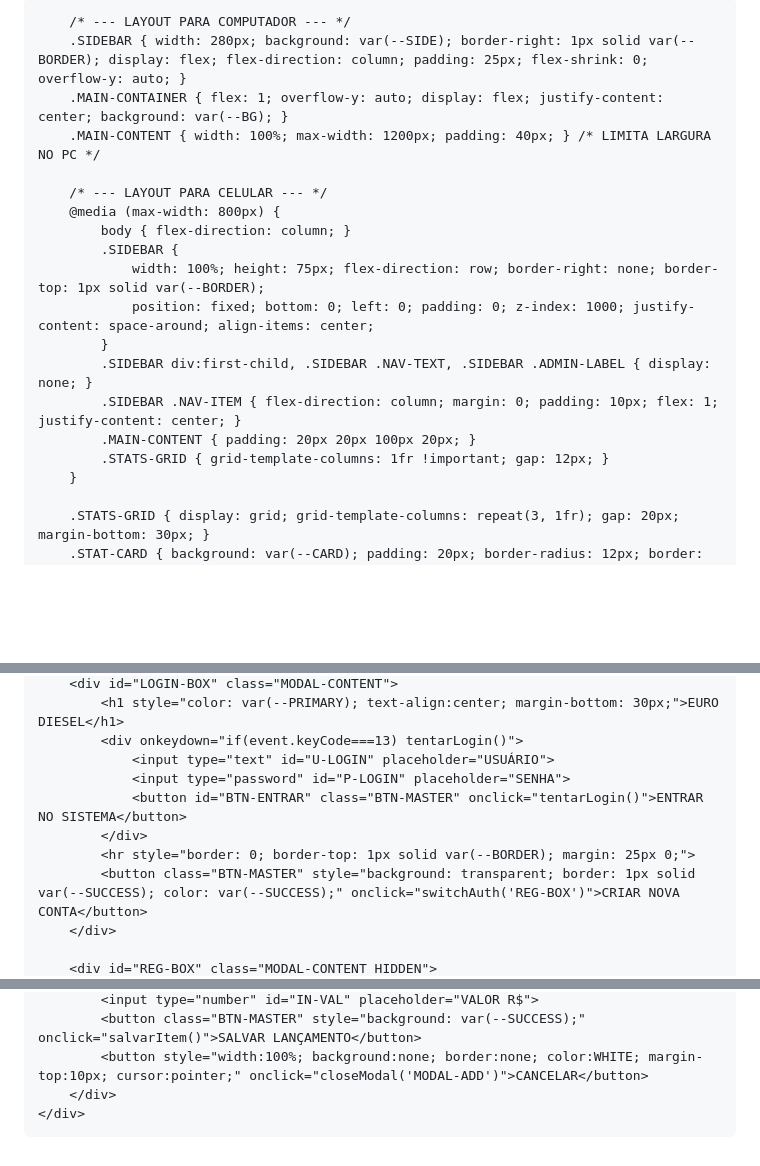
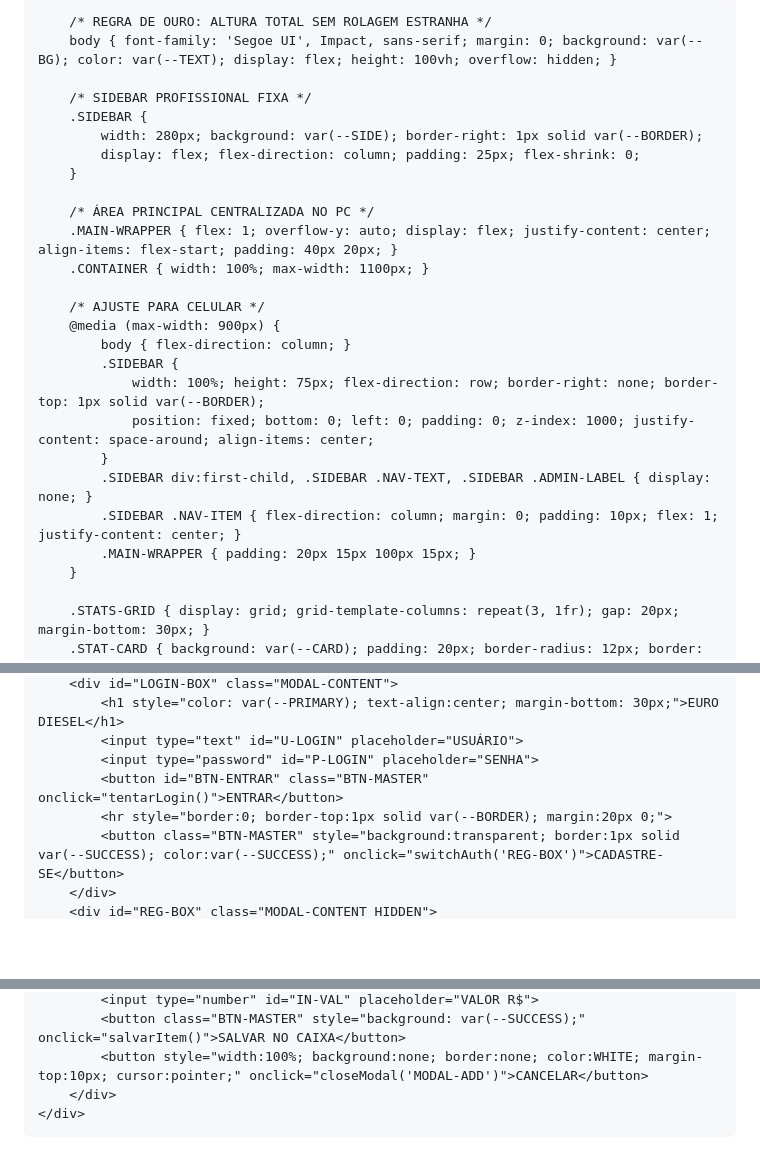
Before and after one commit to leovha/CONTROLE, a Markdown page: README.md, 3 parts joined by grey strips. Rendered like a GitHub page; blank space fills up the shorter version.

```diff
--- a/README.md
+++ b/README.md
@@ -3,7 +3,7 @@
 <head>
     <meta charset="UTF-8">
     <meta name="viewport" content="width=device-width, initial-scale=1.0, maximum-scale=1.0, user-scalable=no, viewport-fit=cover">
-    <title>EURO DIESEL - SISTEMA DE GESTÃO</title>
+    <title>EURO DIESEL - GESTÃO MASTER</title>
     <link href="https://fonts.googleapis.com/icon?family=Material+Icons+Outlined" rel="stylesheet">
     <style>
         :root {
@@ -12,15 +12,22 @@
             --PURPLE: #8957E5; --WARNING: #D29922;
         }
         * { box-sizing: border-box; -webkit-tap-highlight-color: transparent; text-transform: uppercase; }
+
+        /* REGRA DE OURO: ALTURA TOTAL SEM ROLAGEM ESTRANHA */
         body { font-family: 'Segoe UI', Impact, sans-serif; margin: 0; background: var(--BG); color: var(--TEXT); display: flex; height: 100vh; overflow: hidden; }
 
-        /* --- LAYOUT PARA COMPUTADOR --- */
-        .SIDEBAR { width: 280px; background: var(--SIDE); border-right: 1px solid var(--BORDER); display: flex; flex-direction: column; padding: 25px; flex-shrink: 0; overflow-y: auto; }
-        .MAIN-CONTAINER { flex: 1; overflow-y: auto; display: flex; justify-content: center; background: var(--BG); }
-        .MAIN-CONTENT { width: 100%; max-width: 1200px; padding: 40px; } /* LIMITA LARGURA NO PC */
+        /* SIDEBAR PROFISSIONAL FIXA */
+        .SIDEBAR {
+            width: 280px; background: var(--SIDE); border-right: 1px solid var(--BORDER);
+            display: flex; flex-direction: column; padding: 25px; flex-shrink: 0;
+        }
 
-        /* --- LAYOUT PARA CELULAR --- */
-        @media (max-width: 800px) {
+        /* ÁREA PRINCIPAL CENTRALIZADA NO PC */
+        .MAIN-WRAPPER { flex: 1; overflow-y: auto; display: flex; justify-content: center; align-items: flex-start; padding: 40px 20px; }
+        .CONTAINER { width: 100%; max-width: 1100px; }
+
+        /* AJUSTE PARA CELULAR */
+        @media (max-width: 900px) {
             body { flex-direction: column; }
             .SIDEBAR {
                 width: 100%; height: 75px; flex-direction: row; border-right: none; border-top: 1px solid var(--BORDER);
@@ -28,8 +35,7 @@
             }
             .SIDEBAR div:first-child, .SIDEBAR .NAV-TEXT, .SIDEBAR .ADMIN-LABEL { display: none; }
             .SIDEBAR .NAV-ITEM { flex-direction: column; margin: 0; padding: 10px; flex: 1; justify-content: center; }
-            .MAIN-CONTENT { padding: 20px 20px 100px 20px; }
-            .STATS-GRID { grid-template-columns: 1fr !important; gap: 12px; }
+            .MAIN-WRAPPER { padding: 20px 15px 100px 15px; }
         }
 
         .STATS-GRID { display: grid; grid-template-columns: repeat(3, 1fr); gap: 20px; margin-bottom: 30px; }
@@ -104,12 +109,9 @@
         <div id="LOGIN-BOX" class="MODAL-CONTENT">
             <h1 style="color: var(--PRIMARY); text-align:center; margin-bottom: 30px;">EURO DIESEL</h1>
-            <div onkeydown="if(event.keyCode===13) tentarLogin()">
-                <input type="text" id="U-LOGIN" placeholder="USUÁRIO">
-                <input type="password" id="P-LOGIN" placeholder="SENHA">
-                <button id="BTN-ENTRAR" class="BTN-MASTER" onclick="tentarLogin()">ENTRAR NO SISTEMA</button>
-            </div>
-            <hr style="border: 0; border-top: 1px solid var(--BORDER); margin: 25px 0;">
-            <button class="BTN-MASTER" style="background: transparent; border: 1px solid var(--SUCCESS); color: var(--SUCCESS);" onclick="switchAuth('REG-BOX')">CRIAR NOVA CONTA</button>
+            <input type="text" id="U-LOGIN" placeholder="USUÁRIO">
+            <input type="password" id="P-LOGIN" placeholder="SENHA">
+            <button id="BTN-ENTRAR" class="BTN-MASTER" onclick="tentarLogin()">ENTRAR</button>
+            <hr style="border:0; border-top:1px solid var(--BORDER); margin:20px 0;">
+            <button class="BTN-MASTER" style="background:transparent; border:1px solid var(--SUCCESS); color:var(--SUCCESS);" onclick="switchAuth('REG-BOX')">CADASTRE-SE</button>
         </div>
-
         <div id="REG-BOX" class="MODAL-CONTENT HIDDEN">
@@ -146,5 +146,5 @@
             <input type="number" id="IN-VAL" placeholder="VALOR R$">
-            <button class="BTN-MASTER" style="background: var(--SUCCESS);" onclick="salvarItem()">SALVAR LANÇAMENTO</button>
+            <button class="BTN-MASTER" style="background: var(--SUCCESS);" onclick="salvarItem()">SALVAR NO CAIXA</button>
             <button style="width:100%; background:none; border:none; color:WHITE; margin-top:10px; cursor:pointer;" onclick="closeModal('MODAL-ADD')">CANCELAR</button>
         </div>
     </div>
@@ -157,21 +157,17 @@
 
     function tentarLogin() {
         const btn = document.getElementById('BTN-ENTRAR');
-        btn.innerText = "CARREGANDO...";
-        tocarSom();
-
+        btn.innerText = "CARREGANDO..."; tocarSom();
         setTimeout(() => {
             const u = document.getElementById('U-LOGIN').value.toUpperCase().trim();
             const p = document.getElementById('P-LOGIN').value;
             const users = JSON.parse(localStorage.getItem('euro_users') || "[]");
-
             if(u === "LEANDRO" && p === "12344321") logar("LEANDRO");
             else {
                 const f = users.find(x => x.u === u && x.p === p);
-                if(f) logar(u);
-                else { alert("ACESSO NEGADO!"); btn.innerText = "ENTRAR NO SISTEMA"; }
+                if(f) logar(u); else { alert("ERRO!"); btn.innerText = "ENTRAR"; }
             }
-        }, 800);
+        }, 600);
     }
 
     function logar(nome) {
@@ -181,7 +177,7 @@
         document.getElementById('APP-MAIN').classList.remove('HIDDEN');
         if(nome === "LEANDRO") {
             document.getElementById('MASTER-TOOLS').classList.remove('HIDDEN');
-            atualizarListaColaboradores();
+            atualizarListaMaster();
         }
         renderDashboard();
     }
@@ -205,29 +201,29 @@
 
         let s=0, p=0, g=0; const tb = document.getElementById('MAIN-TABLE'); tb.innerHTML = "";
         dados.forEach((item, idx) => {
-            const v = Number(item.val);
-            tb.innerHTML += `<tr><td><b>${item.tipo}</b></td><td>${item.desc} ${item.dono ? '<br><small style="color:var(--PRIMARY)">POR: '+item.dono+'</small>' : ''}</td><td>R$ ${v.toFixed(2)}</td>
+            const v = parseFloat(item.val) || 0; // CORREÇÃO DO NaN
+            tb.innerHTML += `<tr><td><b>${item.tipo}</b></td><td>${item.desc} ${item.dono ? '<br><small>POR: '+item.dono+'</small>' : ''}</td><td>R$ ${v.toFixed(2)}</td>
             <td><button onclick="del(${idx})" style="background:none; border:none; color:var(--DANGER); cursor:pointer;"><span class="material-icons-outlined">delete</span></button></td></tr>`;
             g += v; if(item.tipo === 'SERVIÇO') s += v; else p += v;
         });
 
         const updateBar = (id, v, m) => {
-            const perc = Math.min((v / m) * 100, 100);
+            const perc = m > 0 ? Math.min((v / m) * 100, 100) : 0;
             document.getElementById('BAR-'+id).style.width = perc + "%";
             document.getElementById('TXT-'+id).innerText = Math.round(perc) + "%";
         };
         updateBar('S', s, meta.s); updateBar('P', p, meta.p); updateBar('G', g, meta.g);
     }
 
-    function atualizarListaColaboradores() {
-        const div = document.getElementById('LISTA-COLABORADORES');
+    function atualizarListaMaster() {
+        const nav = document.getElementById('LISTA-FUNCS');
         const users = JSON.parse(localStorage.getItem('euro_users') || "[]");
-        div.innerHTML = "";
-        users.forEach(u => div.innerHTML += `<div class="NAV-ITEM" onclick="carregarVisaoUser('${u.u}')"><span class="material-icons-outlined">person</span> <div class="NAV-TEXT">${u.u}</div></div>`);
+        nav.innerHTML = "";
+        users.forEach(u => nav.innerHTML += `<div class="NAV-ITEM" onclick="carregarVisaoUser('${u.u}')"><span class="material-icons-outlined">person</span> <div class="NAV-TEXT">${u.u}</div></div>`);
     }
 
     function carregarVisaoUser(n) { alvoView = n; document.getElementById('V-TITLE').innerText = "VISTA: " + n; renderDashboard(); }
-    function carregarVisaoGlobal() { alvoView = "GLOBAL"; document.getElementById('V-TITLE').innerText = "VISTA TOTAL BRASIL"; renderDashboard(); }
+    function carregarVisaoGlobal() { alvoView = "GLOBAL"; document.getElementById('V-TITLE').innerText = "VISTA TOTAL EMPRESA"; renderDashboard(); }
     function carregarVisaoPropria() { alvoView = userLogado; document.getElementById('V-TITLE').innerText = "MEU PAINEL"; renderDashboard(); }
 
     function gerarToken() {
@@ -245,7 +241,6 @@
         const t = document.getElementById('T-REG').value.toUpperCase().trim();
         let tks = JSON.parse(localStorage.getItem('euro_tks') || "{}");
         if(!tks[t]) return alert("TOKEN INVÁLIDO!");
-
         let users = JSON.parse(localStorage.getItem('euro_users') || "[]");
         users.push({u, p, metas: tks[t]});
         localStorage.setItem('euro_users', JSON.stringify(users));
@@ -256,8 +251,7 @@
     function salvarItem() {
         const d = document.getElementById('IN-DESC').value.toUpperCase();
         const v = document.getElementById('IN-VAL').value;
-        if(!d || !v) return;
-        tocarSom();
+        if(!d || !v) return; tocarSom();
         let storage = JSON.parse(localStorage.getItem('ed_data_'+alvoView) || "[]");
         storage.push({tipo: document.getElementById('IN-TIPO').value, desc: d, val: v});
         localStorage.setItem('ed_data_'+alvoView, JSON.stringify(storage));
```
Also changed, not shown: other parts of README.md (+31 -34 lines).
